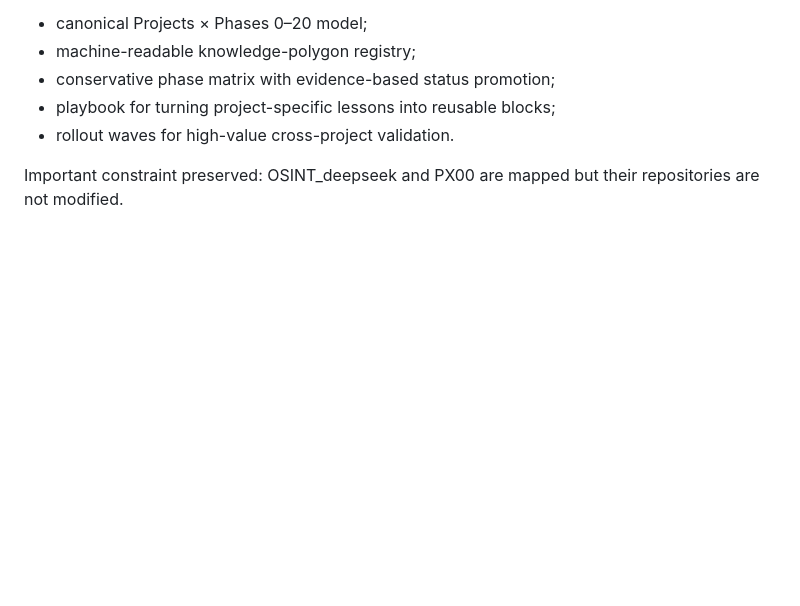
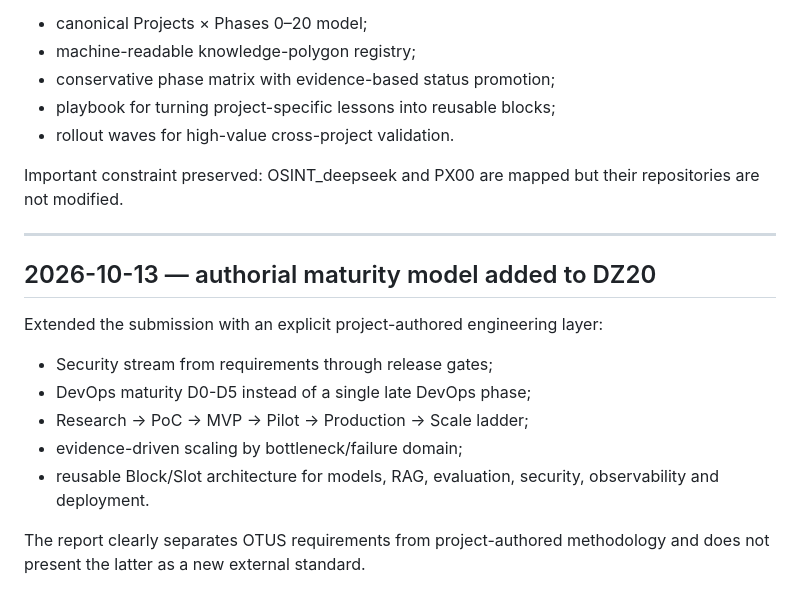
Before and after one commit to VictorKVS/OTUS-, a Markdown page: docs/DEVELOPMENT_JOURNAL.md, the part around the change. Rendered like a GitHub page; blank space fills up the shorter version.

```diff
--- a/docs/DEVELOPMENT_JOURNAL.md
+++ b/docs/DEVELOPMENT_JOURNAL.md
@@ -1266,3 +1266,17 @@ Created:
 - rollout waves for high-value cross-project validation.
 
 Important constraint preserved: OSINT_deepseek and PX00 are mapped but their repositories are not modified.
+
+
+---
+
+## 2026-10-13 — authorial maturity model added to DZ20
+
+Extended the submission with an explicit project-authored engineering layer:
+- Security stream from requirements through release gates;
+- DevOps maturity D0-D5 instead of a single late DevOps phase;
+- Research → PoC → MVP → Pilot → Production → Scale ladder;
+- evidence-driven scaling by bottleneck/failure domain;
+- reusable Block/Slot architecture for models, RAG, evaluation, security, observability and deployment.
+
+The report clearly separates OTUS requirements from project-authored methodology and does not present the latter as a new external standard.
```
Also changed, not shown: projects/PROJECT_0_20_SECURE_AI_KNOWLEDGE_ASSISTANT/AUTHORIAL_MATURITY_MODEL.md (added, +91 -0 lines), 1 other file.
